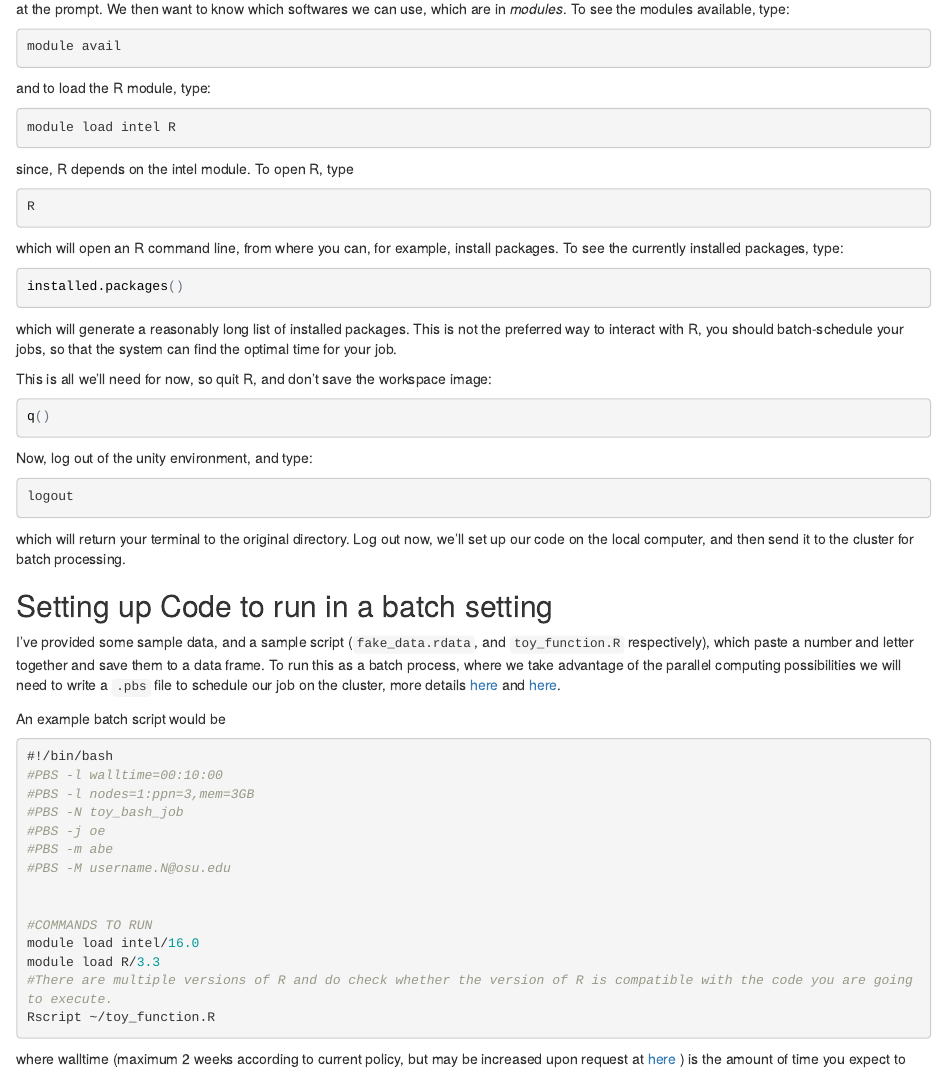
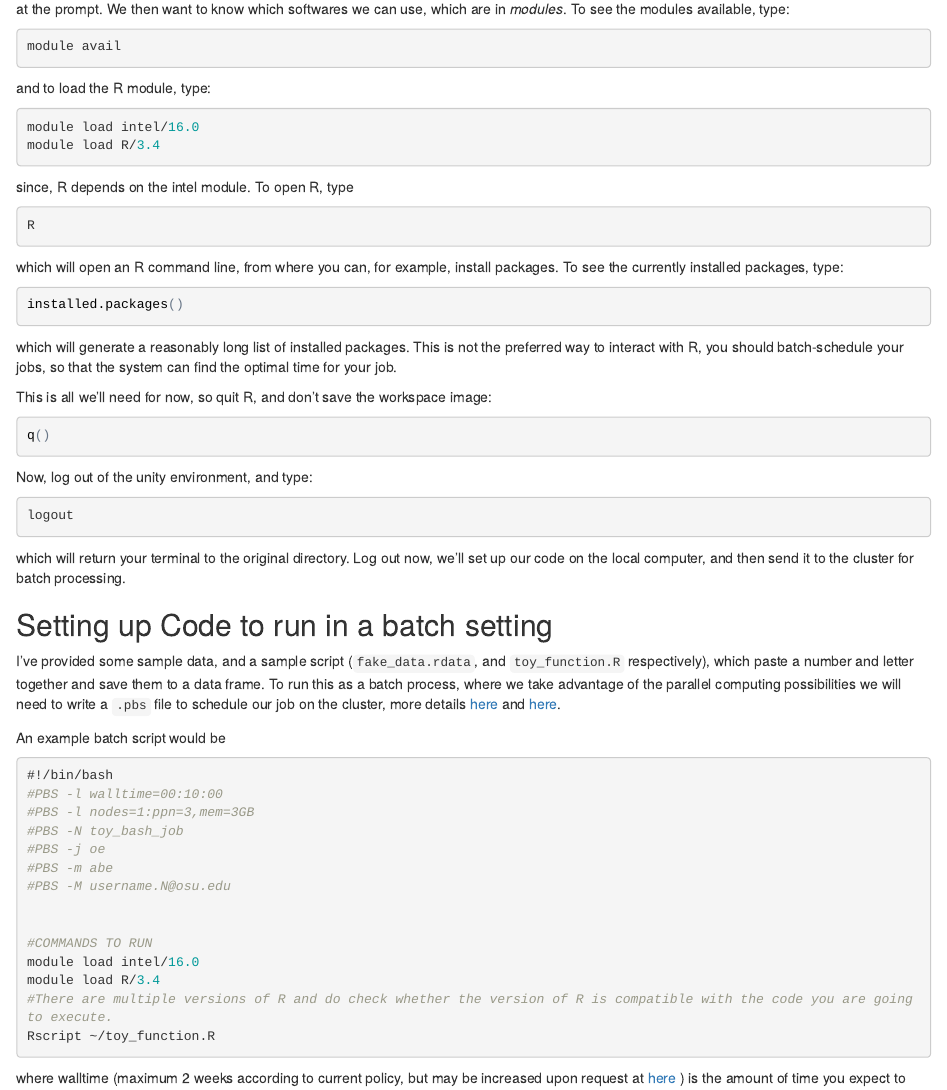
Before and after one commit to adamlauretig/Unity_Intro, an R Markdown document (ASC_unity_R_intro.Rmd): the page in a window 1100 px wide, from 890 px down. The pictures show the output file ASC_unity_R_intro.html that the author committed with the source, opened offline.

Commit message:
update r version

````diff
--- a/ASC_unity_R_intro.Rmd
+++ b/ASC_unity_R_intro.Rmd
@@ -52,7 +52,8 @@ module avail
 
 and to load the R module, type:
 ```{bash, eval = FALSE}
-module load intel R
+module load intel/16.0.3
+module load R/3.4.2
 ```
 since, R depends on the intel module. To open R, type
 ```{bash, eval = FALSE}
@@ -92,7 +93,7 @@ An example batch script would be
 
 #COMMANDS TO RUN
 module load intel/16.0.3
-module load R/3.3.2
+module load R/3.4.2
 #There are multiple versions of R and do check whether the version of R is compatible with the code you are going to execute.
 Rscript ~/toy_function.R
 ```
````
Also changed, not shown: ASC_unity_R_intro.html, 1 other file.
